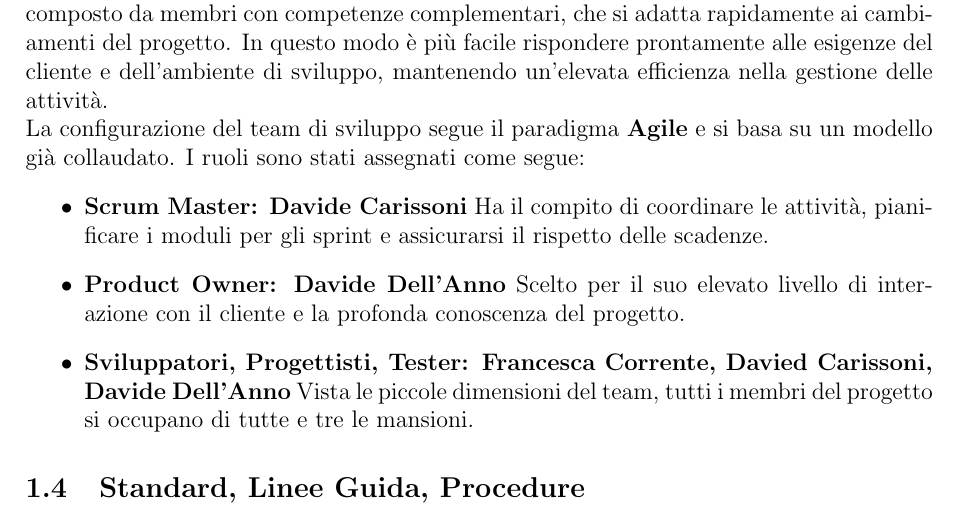
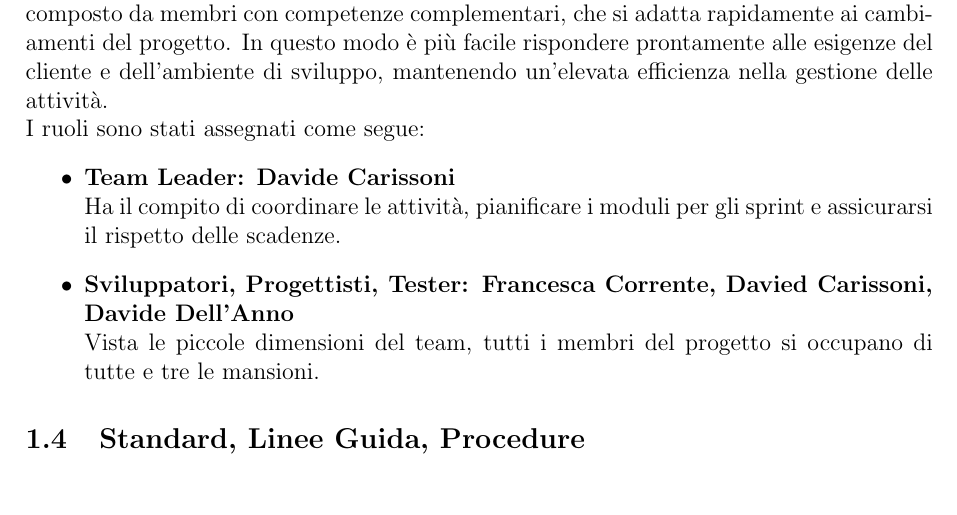
Before and after one commit to DavideCarissoni/UniMarket, a LaTeX document (Doc/documentazione.tex): part of page 3 of 7, cut so that both start at the same text. Compiled offline with pdfLaTeX.

Commit message:
Update documentazione.tex
correzione paragrafo Organizzazione del progetto (1.3)

```diff
--- a/Doc/documentazione.tex
+++ b/Doc/documentazione.tex
@@ -77,13 +77,11 @@ Verrà adottato il \textbf{modello di Kano} per classificare i requisiti del pro
 Per questo progetto è stata creata una \textbf{Squadra SWAT}, ovvero un team agile e versatile, composto da membri con competenze complementari, che si adatta
 rapidamente ai cambiamenti del progetto. In questo modo è più facile rispondere prontamente alle esigenze del cliente e dell’ambiente di sviluppo,
 mantenendo un'elevata efficienza nella gestione delle attività. \\
-La configurazione del team di sviluppo segue il paradigma \textbf{Agile} e si basa su un modello già collaudato. I ruoli sono stati assegnati come segue:
+I ruoli sono stati assegnati come segue:
 \begin{itemize}
-    \item \textbf{Scrum Master: Davide Carissoni}
+    \item \textbf{Team Leader: Davide Carissoni} \\
     Ha il compito di coordinare le attività, pianificare i moduli per gli sprint e assicurarsi il rispetto delle scadenze.
-    \item \textbf{Product Owner: Davide Dell'Anno}
-    Scelto per il suo elevato livello di interazione con il cliente e la profonda conoscenza del progetto.
-    \item \textbf{Sviluppatori, Progettisti, Tester: Francesca Corrente, Davied Carissoni, Davide Dell'Anno}
+    \item \textbf{Sviluppatori, Progettisti, Tester: Francesca Corrente, Davied Carissoni, Davide Dell'Anno} \\
     Vista le piccole dimensioni del team, tutti i membri del progetto si occupano di tutte e tre le mansioni.
 \end{itemize}
 
```
Also changed, not shown: Doc/documentazione.tex (3 more changed lines).
